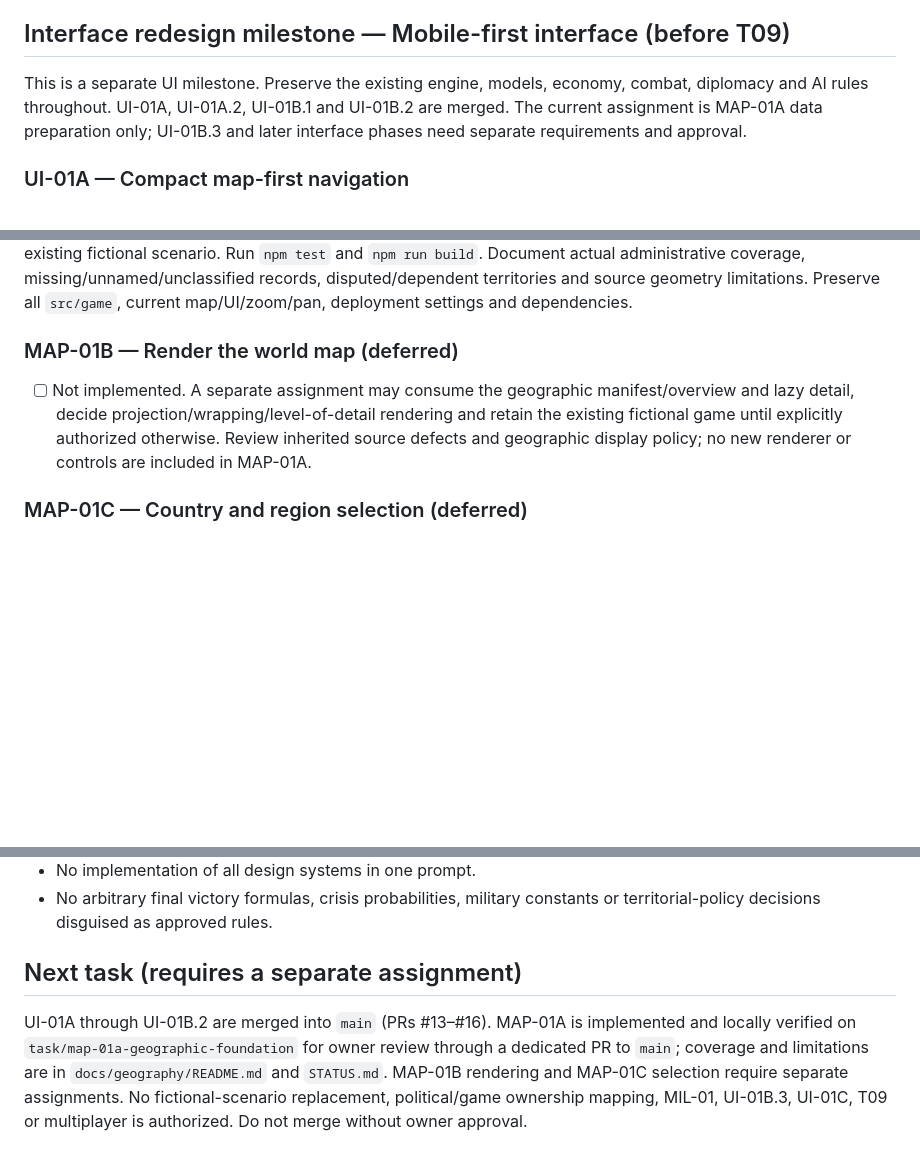
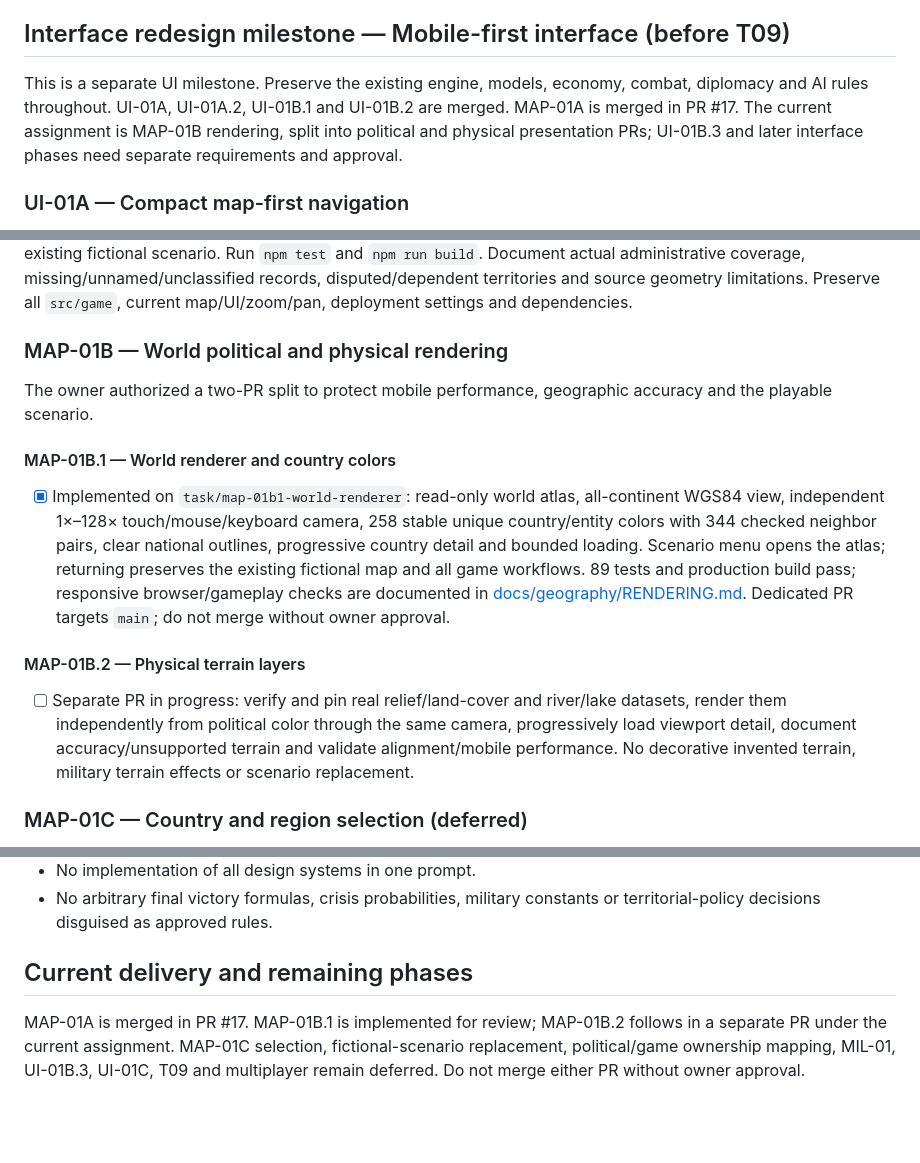
Before and after one commit to alexeypetrichenko-a11y/heartland, a Markdown page: TASKS.md, 3 parts joined by grey strips. GitHub-like rendering; blank space fills up the shorter version.

```diff
--- a/TASKS.md
+++ b/TASKS.md
@@ -100,7 +100,7 @@
 
 ## Interface redesign milestone — Mobile-first interface (before T09)
 
-This is a separate UI milestone. Preserve the existing engine, models, economy, combat, diplomacy and AI rules throughout. UI-01A, UI-01A.2, UI-01B.1 and UI-01B.2 are merged. The current assignment is MAP-01A data preparation only; UI-01B.3 and later interface phases need separate requirements and approval.
+This is a separate UI milestone. Preserve the existing engine, models, economy, combat, diplomacy and AI rules throughout. UI-01A, UI-01A.2, UI-01B.1 and UI-01B.2 are merged. MAP-01A is merged in PR #17. The current assignment is MAP-01B rendering, split into political and physical presentation PRs; UI-01B.3 and later interface phases need separate requirements and approval.
 
 ### UI-01A — Compact map-first navigation
 
@@ -166,9 +166,17 @@ This assignment prepares a separate geographic reference. It does not replace th
 
 **Acceptance:** Verify source URLs/version/license/coverage before importing. Test identifiers, exact country/region references, polygon/multipolygon structure, coordinates, continents, representative France/Germany/USA/Russia/China/Brazil/Australia, asset hashes/budgets/lazy requests and preservation of the existing fictional scenario. Run `npm test` and `npm run build`. Document actual administrative coverage, missing/unnamed/unclassified records, disputed/dependent territories and source geometry limitations. Preserve all `src/game`, current map/UI/zoom/pan, deployment settings and dependencies.
 
-### MAP-01B — Render the world map (deferred)
+### MAP-01B — World political and physical rendering
 
-- [ ] Not implemented. A separate assignment may consume the geographic manifest/overview and lazy detail, decide projection/wrapping/level-of-detail rendering and retain the existing fictional game until explicitly authorized otherwise. Review inherited source defects and geographic display policy; no new renderer or controls are included in MAP-01A.
+The owner authorized a two-PR split to protect mobile performance, geographic accuracy and the playable scenario.
+
+#### MAP-01B.1 — World renderer and country colors
+
+- [x] Implemented on `task/map-01b1-world-renderer`: read-only world atlas, all-continent WGS84 view, independent 1×–128× touch/mouse/keyboard camera, 258 stable unique country/entity colors with 344 checked neighbor pairs, clear national outlines, progressive country detail and bounded loading. Scenario menu opens the atlas; returning preserves the existing fictional map and all game workflows. 89 tests and production build pass; responsive browser/gameplay checks are documented in [docs/geography/RENDERING.md](docs/geography/RENDERING.md). Dedicated PR targets `main`; do not merge without owner approval.
+
+#### MAP-01B.2 — Physical terrain layers
+
+- [ ] Separate PR in progress: verify and pin real relief/land-cover and river/lake datasets, render them independently from political color through the same camera, progressively load viewport detail, document accuracy/unsupported terrain and validate alignment/mobile performance. No decorative invented terrain, military terrain effects or scenario replacement.
 
 ### MAP-01C — Country and region selection (deferred)
 
@@ -232,6 +240,6 @@ Each item above is a **feature family** to be broken into small PRs before imple
 - No implementation of all design systems in one prompt.
 - No arbitrary final victory formulas, crisis probabilities, military constants or territorial-policy decisions disguised as approved rules.
 
-## Next task (requires a separate assignment)
+## Current delivery and remaining phases
 
-UI-01A through UI-01B.2 are merged into `main` (PRs #13–#16). MAP-01A is implemented and locally verified on `task/map-01a-geographic-foundation` for owner review through a dedicated PR to `main`; coverage and limitations are in `docs/geography/README.md` and `STATUS.md`. MAP-01B rendering and MAP-01C selection require separate assignments. No fictional-scenario replacement, political/game ownership mapping, MIL-01, UI-01B.3, UI-01C, T09 or multiplayer is authorized. Do not merge without owner approval.
+MAP-01A is merged in PR #17. MAP-01B.1 is implemented for review; MAP-01B.2 follows in a separate PR under the current assignment. MAP-01C selection, fictional-scenario replacement, political/game ownership mapping, MIL-01, UI-01B.3, UI-01C, T09 and multiplayer remain deferred. Do not merge either PR without owner approval.
```
Also changed, not shown: STATUS.md (+13 -4 lines), docs/geography/RENDERING.md (added, +34 -0 lines), docs/geography/images/map-01b1-close-390.png (added), docs/geography/images/map-01b1-world-390.png (added), 10 other files.
